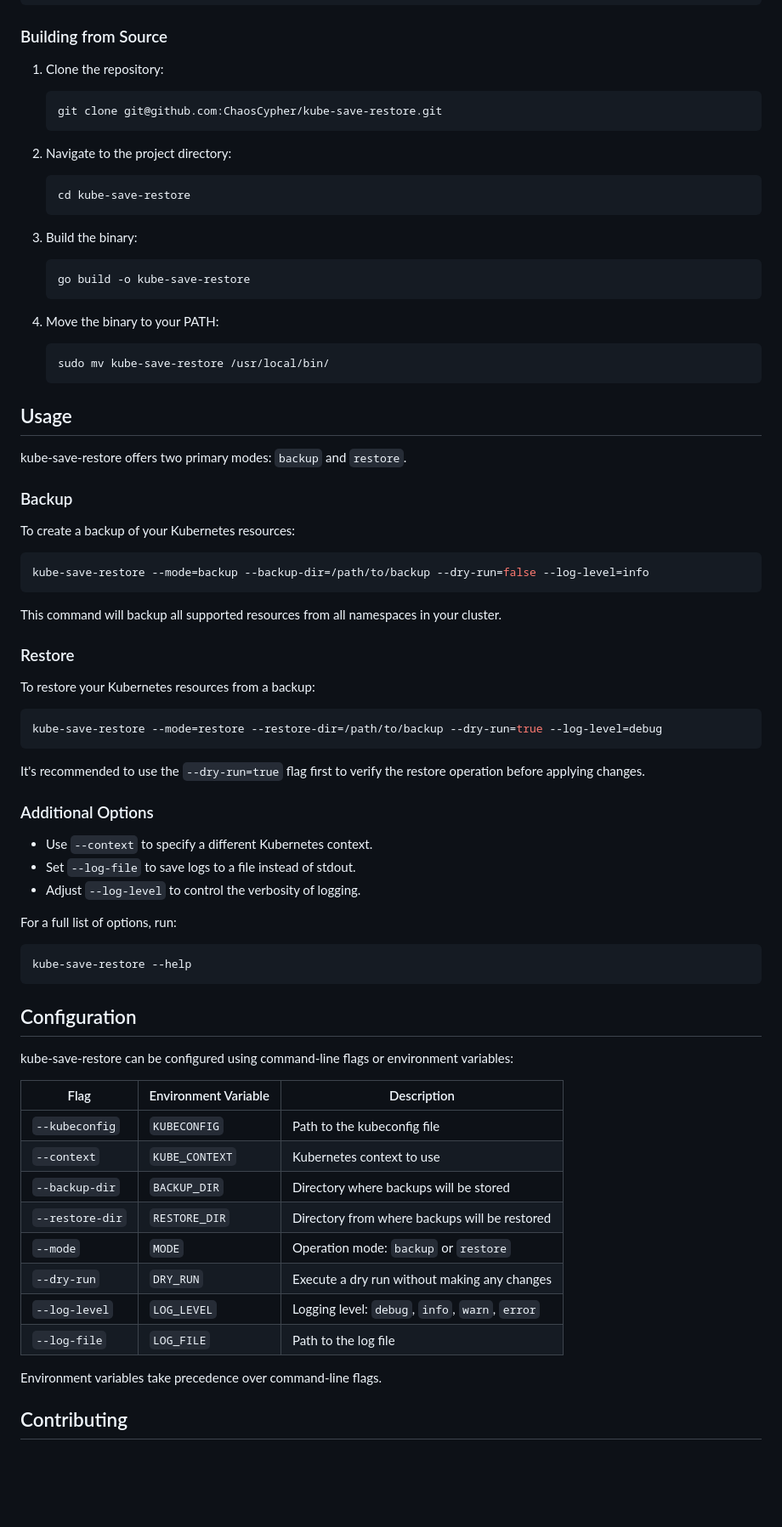
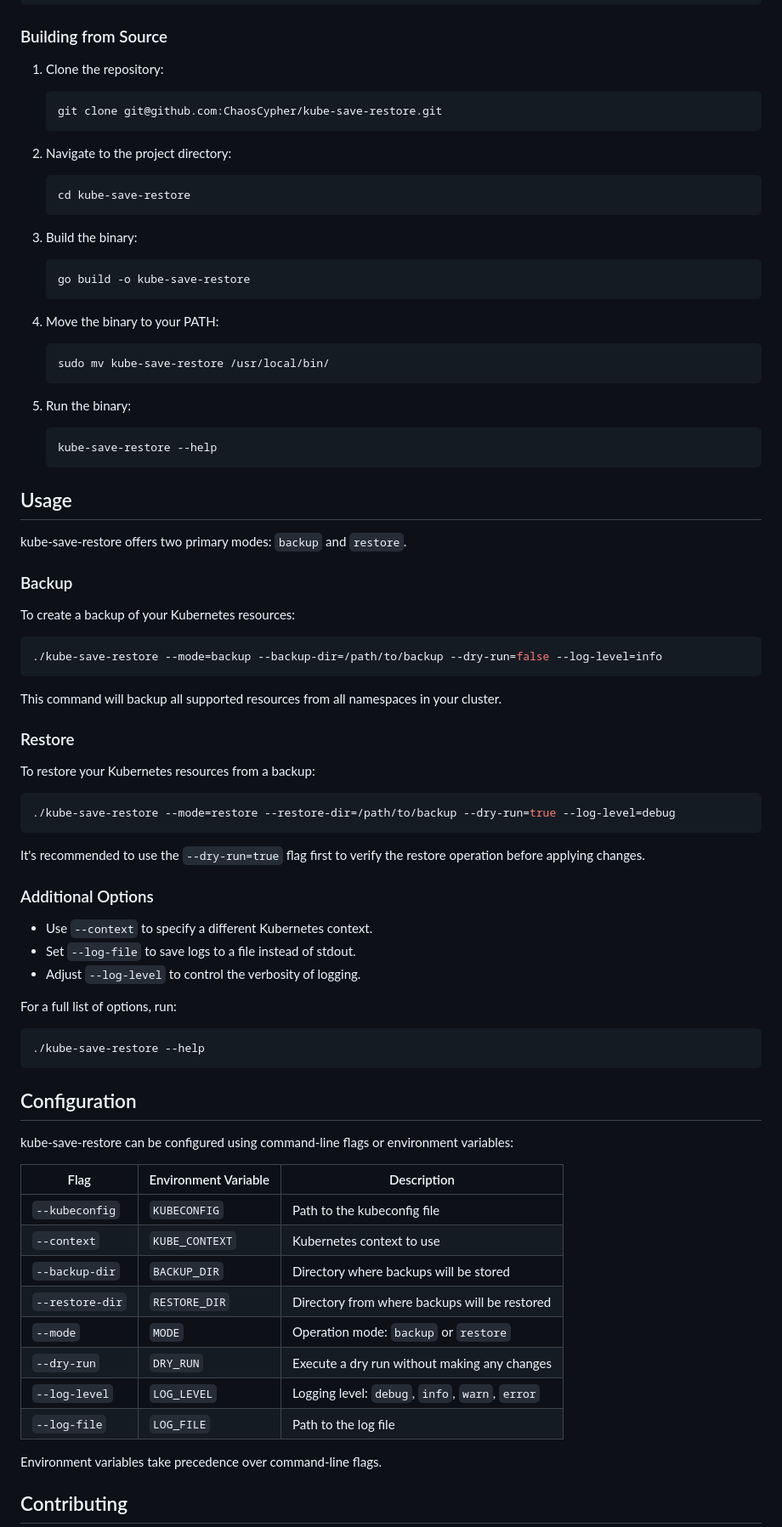
Before and after one commit to ChaosCypher/kube-save-restore, a Markdown page: README.md, the part around one of its changes. Shown at 85% size. Rendered like a GitHub page; blank space fills up the shorter version.

````diff
--- a/README.md
+++ b/README.md
@@ -55,24 +60,34 @@ go install github.com/chaoscypher/kube-save-restore@latest
 ### Building from Source
 
 1. Clone the repository:
+
    ```sh
    git clone git@github.com:ChaosCypher/kube-save-restore.git
    ```
 
 2. Navigate to the project directory:
+
    ```sh
    cd kube-save-restore
    ```
 
 3. Build the binary:
+
    ```sh
    go build -o kube-save-restore
    ```
 
 4. Move the binary to your PATH:
+
    ```sh
    sudo mv kube-save-restore /usr/local/bin/
    ```
+
+5. Run the binary:
+   ```sh
+   kube-save-restore --help
+   ```
+
 ## Usage
 
 kube-save-restore offers two primary modes: `backup` and `restore`.
@@ -82,8 +97,9 @@ kube-save-restore offers two primary modes: `backup` and `restore`.
 To create a backup of your Kubernetes resources:
 
 ```sh
-kube-save-restore --mode=backup --backup-dir=/path/to/backup --dry-run=false --log-level=info
+./kube-save-restore --mode=backup --backup-dir=/path/to/backup --dry-run=false --log-level=info
 ```
+
 This command will backup all supported resources from all namespaces in your cluster.
 
 ### Restore
@@ -91,7 +107,7 @@ This command will backup all supported resources from all namespaces in your clu
 To restore your Kubernetes resources from a backup:
 
 ```sh
-kube-save-restore --mode=restore --restore-dir=/path/to/backup --dry-run=true --log-level=debug
+./kube-save-restore --mode=restore --restore-dir=/path/to/backup --dry-run=true --log-level=debug
 ```
 
 It's recommended to use the `--dry-run=true` flag first to verify the restore operation before applying changes.
@@ -105,24 +121,23 @@ It's recommended to use the `--dry-run=true` flag first to verify the restore op
 For a full list of options, run:
 
 ```sh
-kube-save-restore --help
+./kube-save-restore --help
 ```
-
 
 ## Configuration
 
 kube-save-restore can be configured using command-line flags or environment variables:
 
-| Flag            | Environment Variable | Description                                      |
-| --------------- | -------------------- | ------------------------------------------------ |
-| `--kubeconfig`  | `KUBECONFIG`         | Path to the kubeconfig file                      |
-| `--context`     | `KUBE_CONTEXT`       | Kubernetes context to use                        |
-| `--backup-dir`  | `BACKUP_DIR`         | Directory where backups will be stored           |
-| `--restore-dir` | `RESTORE_DIR`        | Directory from where backups will be restored    |
-| `--mode`        | `MODE`               | Operation mode: `backup` or `restore`            |
-| `--dry-run`     | `DRY_RUN`            | Execute a dry run without making any changes     |
-| `--log-level`   | `LOG_LEVEL`          | Logging level: `debug`, `info`, `warn`, `error`  |
-| `--log-file`    | `LOG_FILE`           | Path to the log file                             |
+| Flag            | Environment Variable | Description                                     |
+| --------------- | -------------------- | ----------------------------------------------- |
+| `--kubeconfig`  | `KUBECONFIG`         | Path to the kubeconfig file                     |
+| `--context`     | `KUBE_CONTEXT`       | Kubernetes context to use                       |
+| `--backup-dir`  | `BACKUP_DIR`         | Directory where backups will be stored          |
+| `--restore-dir` | `RESTORE_DIR`        | Directory from where backups will be restored   |
+| `--mode`        | `MODE`               | Operation mode: `backup` or `restore`           |
+| `--dry-run`     | `DRY_RUN`            | Execute a dry run without making any changes    |
+| `--log-level`   | `LOG_LEVEL`          | Logging level: `debug`, `info`, `warn`, `error` |
+| `--log-file`    | `LOG_FILE`           | Path to the log file                            |
 
 Environment variables take precedence over command-line flags.
 
````
Also changed, not shown: other parts of README.md (+14 -4 lines), assets/usage.gif (added), 1 other file.
